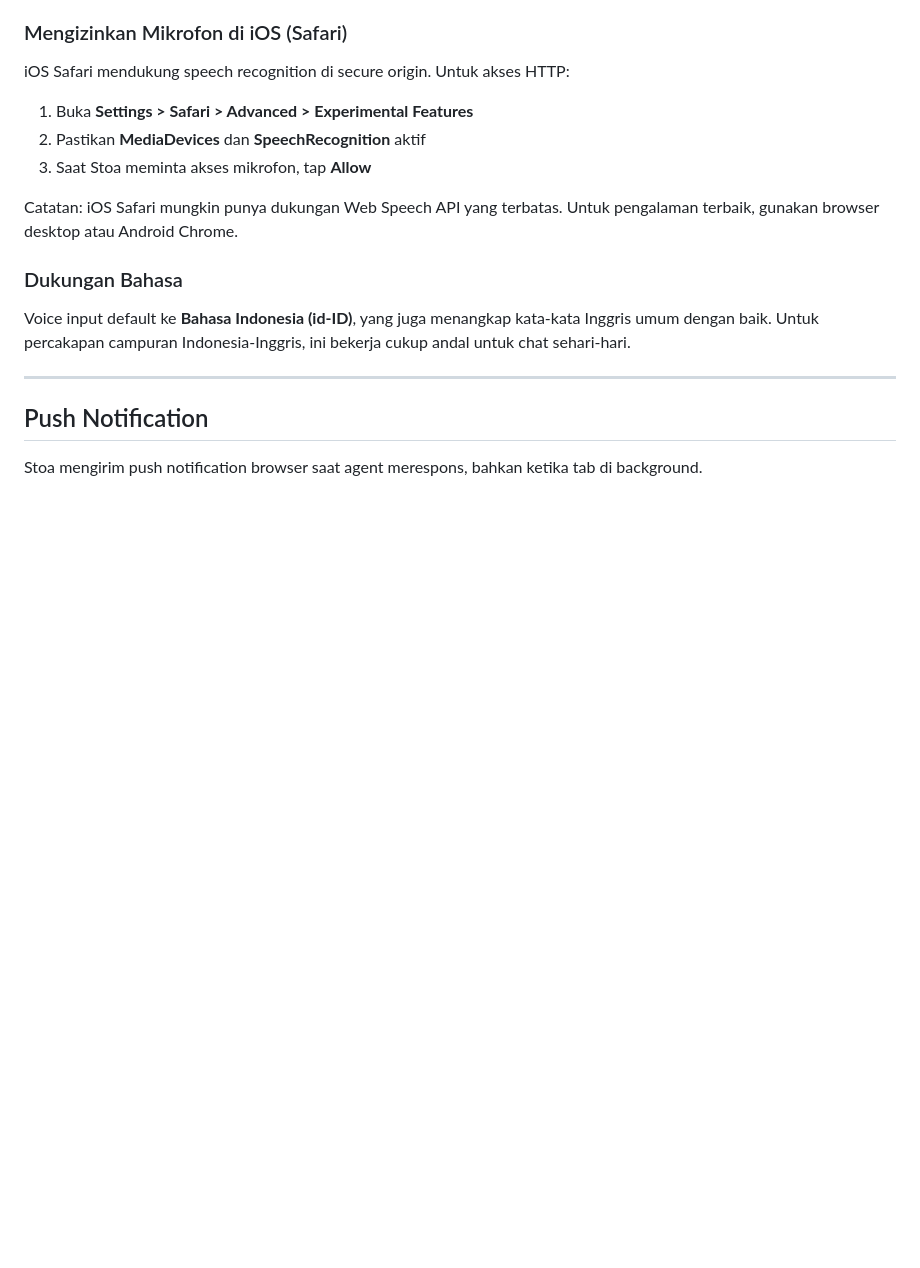
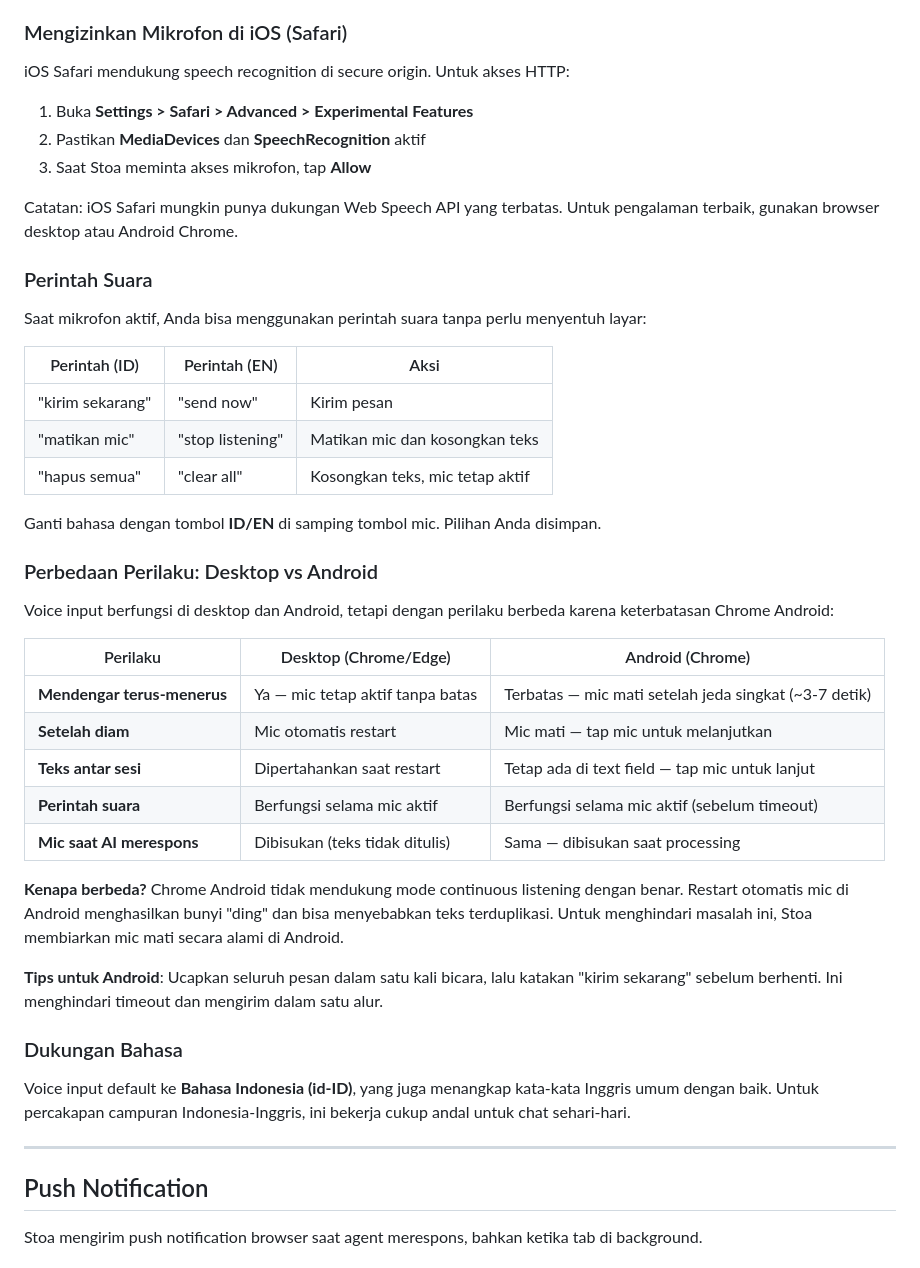
Before and after one commit to a-athaullah/stoa, a Markdown page: docs/doc-browser-setup.id.md, the part around the change. Drawn GitHub-style; blank space fills up the shorter version.

Commit message:
docs: add voice commands and Android behavior differences to browser setup guide
Co-Authored-By: Claude Opus 4.6 <noreply@anthropic.com>

```diff
--- a/docs/doc-browser-setup.id.md
+++ b/docs/doc-browser-setup.id.md
@@ -43,6 +43,34 @@ iOS Safari mendukung speech recognition di secure origin. Untuk akses HTTP:
 3. Saat Stoa meminta akses mikrofon, tap **Allow**
 
 Catatan: iOS Safari mungkin punya dukungan Web Speech API yang terbatas. Untuk pengalaman terbaik, gunakan browser desktop atau Android Chrome.
+
+### Perintah Suara
+
+Saat mikrofon aktif, Anda bisa menggunakan perintah suara tanpa perlu menyentuh layar:
+
+| Perintah (ID) | Perintah (EN) | Aksi |
+|---------------|--------------|------|
+| "kirim sekarang" | "send now" | Kirim pesan |
+| "matikan mic" | "stop listening" | Matikan mic dan kosongkan teks |
+| "hapus semua" | "clear all" | Kosongkan teks, mic tetap aktif |
+
+Ganti bahasa dengan tombol **ID/EN** di samping tombol mic. Pilihan Anda disimpan.
+
+### Perbedaan Perilaku: Desktop vs Android
+
+Voice input berfungsi di desktop dan Android, tetapi dengan perilaku berbeda karena keterbatasan Chrome Android:
+
+| Perilaku | Desktop (Chrome/Edge) | Android (Chrome) |
+|----------|----------------------|-------------------|
+| **Mendengar terus-menerus** | Ya — mic tetap aktif tanpa batas | Terbatas — mic mati setelah jeda singkat (~3-7 detik) |
+| **Setelah diam** | Mic otomatis restart | Mic mati — tap mic untuk melanjutkan |
+| **Teks antar sesi** | Dipertahankan saat restart | Tetap ada di text field — tap mic untuk lanjut |
+| **Perintah suara** | Berfungsi selama mic aktif | Berfungsi selama mic aktif (sebelum timeout) |
+| **Mic saat AI merespons** | Dibisukan (teks tidak ditulis) | Sama — dibisukan saat processing |
+
+**Kenapa berbeda?** Chrome Android tidak mendukung mode continuous listening dengan benar. Restart otomatis mic di Android menghasilkan bunyi "ding" dan bisa menyebabkan teks terduplikasi. Untuk menghindari masalah ini, Stoa membiarkan mic mati secara alami di Android.
+
+**Tips untuk Android**: Ucapkan seluruh pesan dalam satu kali bicara, lalu katakan "kirim sekarang" sebelum berhenti. Ini menghindari timeout dan mengirim dalam satu alur.
 
 ### Dukungan Bahasa
 
```
Also changed, not shown: docs/doc-browser-setup.en.md (+28 -0 lines).
